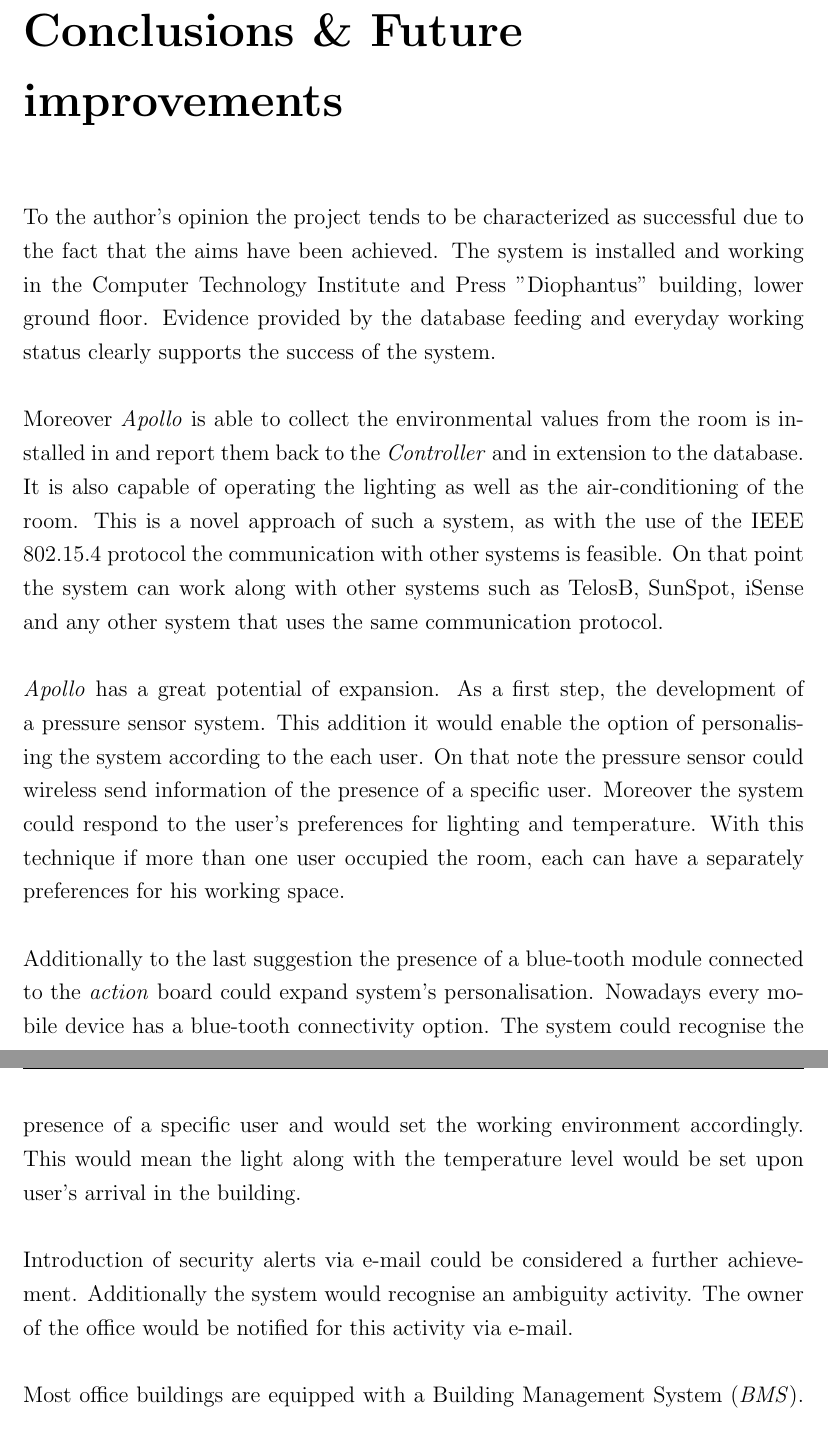
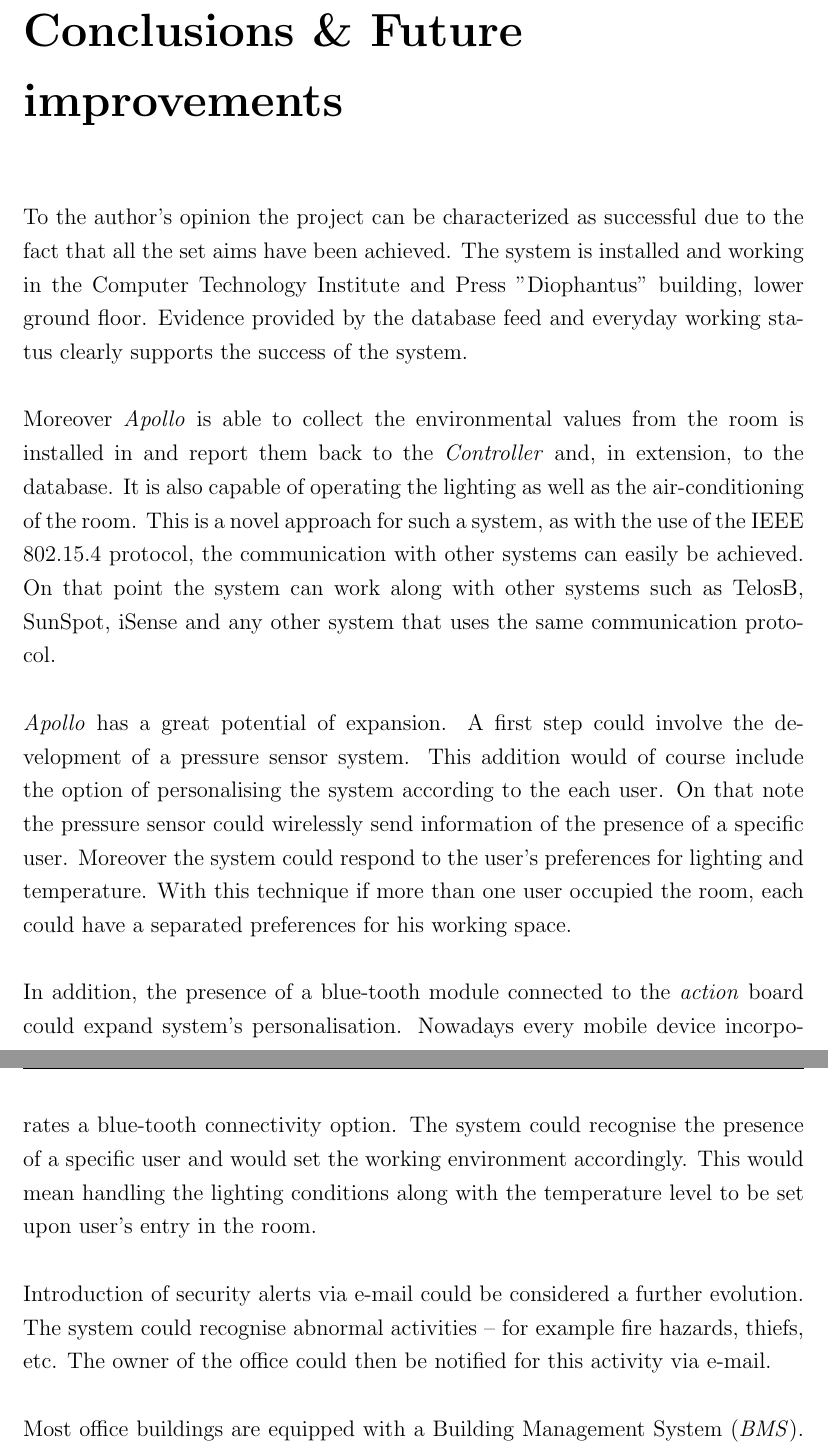
Before and after one commit to whitemike889/Final-year-project, a LaTeX thesis (final_year_report_draft.tex): two parts of pages 49 and 50 of 53, joined at a grey line, cut so that both start at the same text. Compiled offline with pdfLaTeX.

Commit message:
Completing Chapter 7 corrections.

```diff
--- a/final_year_report_draft.tex
+++ b/final_year_report_draft.tex
@@ -1050,14 +1050,31 @@ Unfortunately, as explained in section \textit{\textbf{5.4.3 loop ()}}, the $CO$
 %
 \chapter{Conclusions \& Future improvements}
 %
-To the author's opinion the project tends to be characterized as successful due to the fact that the aims have been achieved. The system is installed and working in the Computer Technology Institute and Press "Diophantus" building, lower ground floor. Evidence provided by the database feeding and everyday working status clearly supports the success of the system.\\
+To the author's opinion the project can be characterized as successful due to the fact that all the set aims have been achieved.
+The system is installed and working in the Computer Technology Institute and Press "Diophantus" building, lower ground floor.
+Evidence provided by the database feed and everyday working status clearly supports the success of the system.\\
 \ \\
-Moreover \emph{Apollo} is able to collect the environmental values from the room is installed in and report them back to the \textit{Controller} and in extension to the database. It is also capable of operating the lighting as well as the air-conditioning of the room. This is a novel approach of such a system, as with the use of the IEEE 802.15.4 protocol the communication with other systems is feasible. On that point the system can work along with other systems such as TelosB, SunSpot, iSense and any other system that uses the same communication protocol. \\
+Moreover \emph{Apollo} is able to collect the environmental values from the room is installed in and report them back to the \textit{Controller} and, in extension, to the database.
+It is also capable of operating the lighting as well as the air-conditioning of the room.
+This is a novel approach for such a system, as with the use of the IEEE 802.15.4 protocol, the communication with other systems can easily be achieved.
+On that point the system can work along with other systems such as TelosB, SunSpot, iSense and any other system that uses the same communication protocol. \\
 \ \\
-\emph{Apollo} has a great potential of expansion. As a first step, the development of a pressure sensor system. This addition it would enable the option of personalising the system according to the each user. On that note the pressure sensor could wireless send information of the presence of a specific user. Moreover the system could respond to the user's preferences for lighting and temperature. With this technique if more than one user occupied the room, each can have a separately preferences for his working space.\\
+\emph{Apollo} has a great potential of expansion.
+A first step could involve the development of a pressure sensor system.
+This addition would of course include the option of personalising the system according to the each user.
+On that note the pressure sensor could wirelessly send information of the presence of a specific user.
+Moreover the system could respond to the user's preferences for lighting and temperature.
+With this technique if more than one user occupied the room, each could have a separated preferences for his working space.\\
+%%%%%%%%%%%%%%%%%%   FG: Can't find the link between pressure sensor and separate user preferences.
 \ \\
-Additionally to the last suggestion the presence of a blue-tooth module connected to the \textit{action} board could expand system's personalisation. Nowadays every mobile device has a blue-tooth connectivity option. The system could recognise the presence of a specific user and would set the working environment accordingly. This would mean the light along with the temperature level would be set upon user's arrival in the building. \\
+In addition, the presence of a blue-tooth module connected to the \textit{action} board could expand system's personalisation.
+Nowadays every mobile device incorporates a blue-tooth connectivity option.
+The system could recognise the presence of a specific user and would set the working environment accordingly.
+This would mean handling the lighting conditions along with the temperature level to be set upon user's entry in the room. \\
 \ \\
-Introduction of security alerts via e-mail could be considered a further achievement. Additionally the system would recognise an ambiguity activity. The owner of the office would be notified for this activity via e-mail.\\
+Introduction of security alerts via e-mail could be considered a further evolution.
+The system could recognise abnormal activities -- for example fire hazards, thiefs, etc.
+The owner of the office could then be notified for this activity via e-mail.\\
 \ \\
-Most office buildings are equipped with a Building Management System (\textit{BMS}). BMS is a computer based control system, which  operates the electrical and mechanical equipment, such as ventilation, lighting, power systems, fire systems and security systems of a building. Priceless energy could be saved on the overall building. This could easily achieved if the electrical and mechanical systems of each floor or section (depending on the BMS abilities) would operate only when necessary.
+%%%%%%%%%%%%%%%%%%   FG: I don't get this.
+Most office buildings are equipped with a Building Management System (\textit{BMS}).
```
Also changed, not shown: final_year_report_draft.tex (3 more changed lines).
